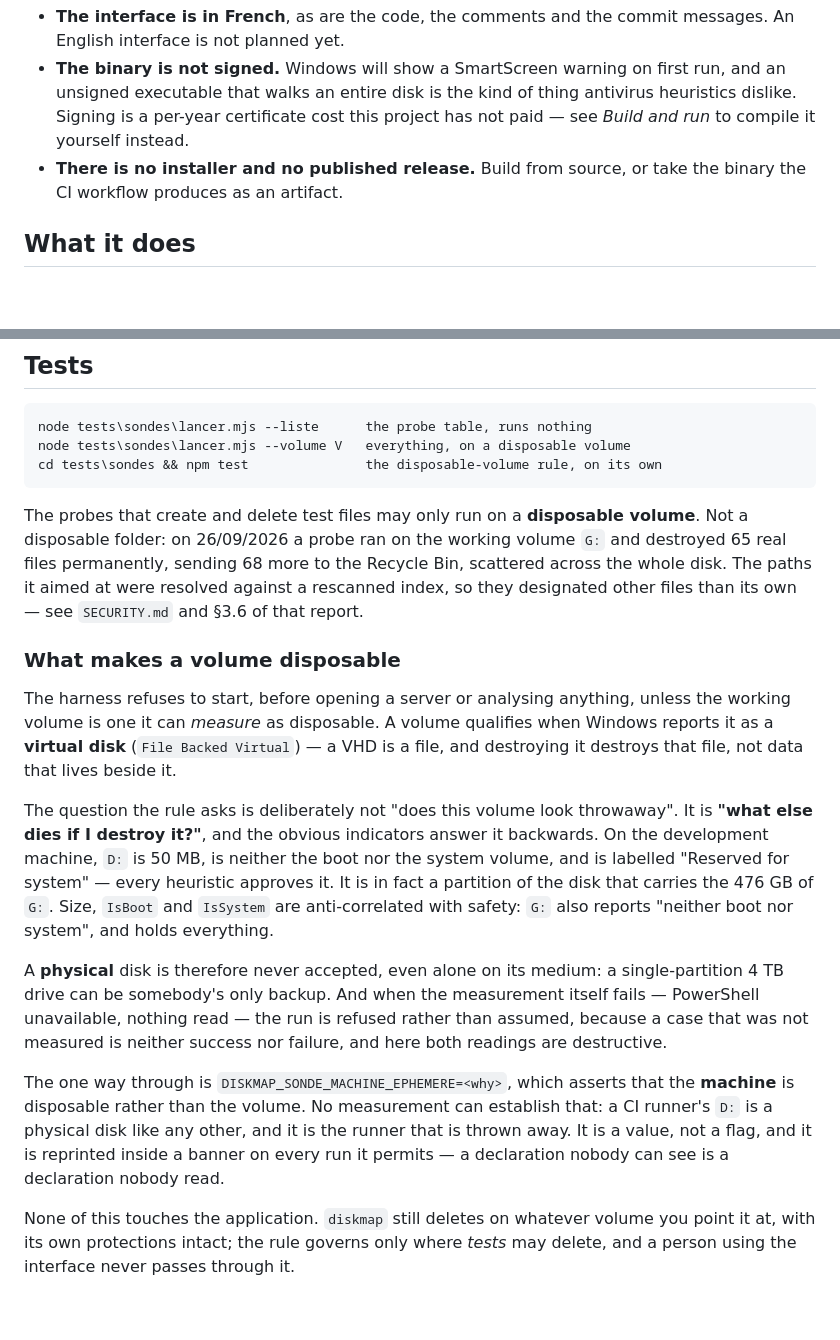
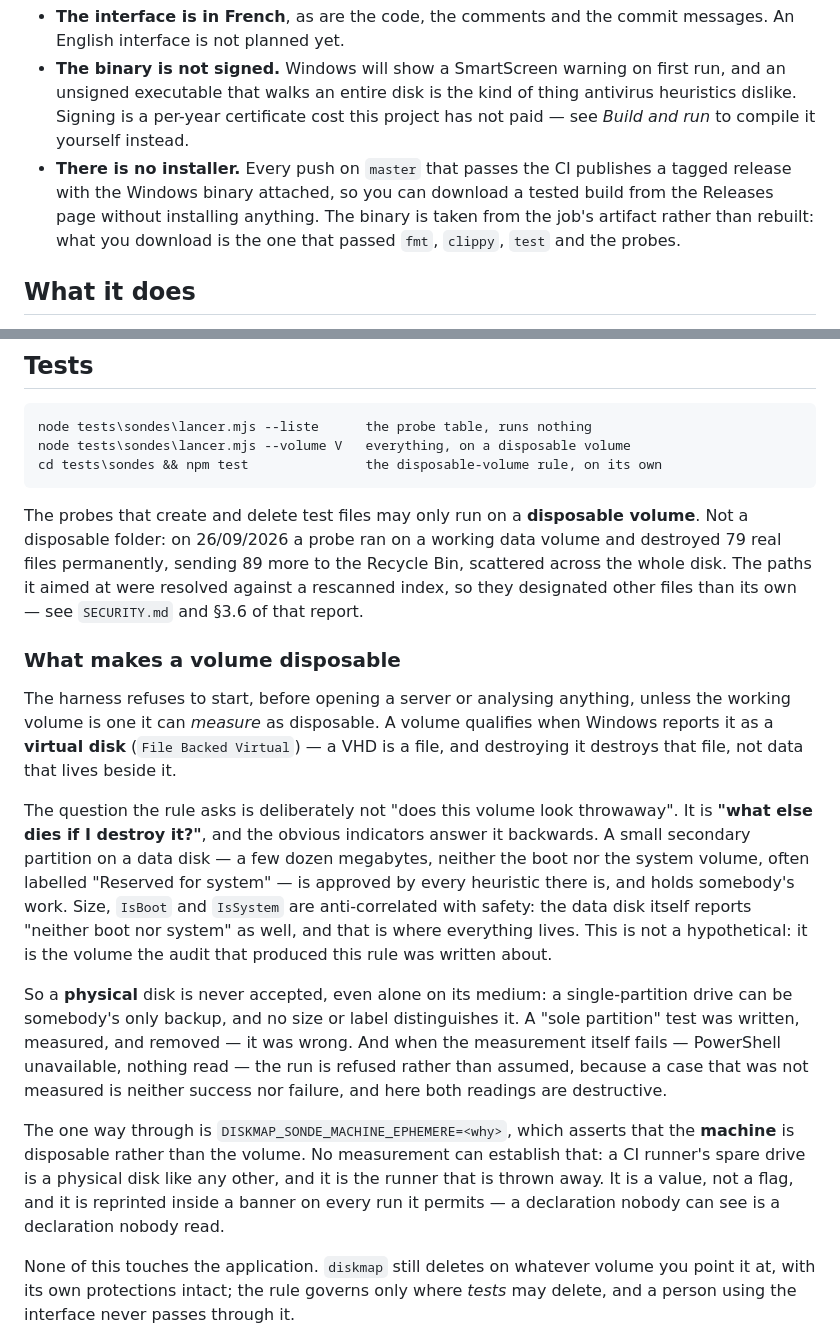
Before and after one commit to Roger364/diskmap, a Markdown page: README.md, 2 parts joined by grey strips. Rendered like a GitHub page; blank space fills up the shorter version.

Commit message:
Le depot public ne decrivait plus la machine de developpement
Le README etait un inventaire de la machine de l'auteur : quatre lettres de
volume, leurs tailles, le nombre exact de fichiers qu'elles contenaient, et
la mention qu'un volume de 50 Mo portait 476 Go. Sur un depot public, cela
publie la topologie de la machine sans rien apprendre au lecteur.

Les mesures restent, arrondies et anonymisees, et la section sur le volume
jetable garde la lecon -- une petite partition secondaire sur un disque de
donnees passe toutes les heuristiques -- sans nommer la lettre ni le
chiffre. Le fait lui-meme y est plus clair qu'avant : une session non
elevee ouvre les volumes NTFS et refuse le volume exFAT, ce que la liste
des lettres ne disait pas.

Les chiffres de l'incident etaient faux, eux. Le README annoncait 65
fichiers detruits et 68 en corbeille, chiffres releves a 07h48 le matin
du 26/09, avant que l'inventaire soit termine. Recompte sur le journal, sur
la fenetre 05:05-05:57 : 168 fichiers reels, dont 79 detruits
definitivement -- ce qu'annonce SECURITY.md, qui avait ete verifie. Un
depot qui publie des chiffres faux est moins credible que pas de chiffres
du tout, meme justes a 80 %.

````diff
--- a/README.md
+++ b/README.md
@@ -17,8 +17,11 @@ next section describes, on Windows, and it has been measured on one machine.
   run, and an unsigned executable that walks an entire disk is the kind of thing
   antivirus heuristics dislike. Signing is a per-year certificate cost this
   project has not paid — see *Build and run* to compile it yourself instead.
-- **There is no installer and no published release.** Build from source, or take
-  the binary the CI workflow produces as an artifact.
+- **There is no installer.** Every push on `master` that passes the CI publishes a
+  tagged release with the Windows binary attached, so you can download a tested
+  build from the Releases page without installing anything. The binary is taken
+  from the job's artifact rather than rebuilt: what you download is the one that
+  passed `fmt`, `clippy`, `test` and the probes.
 
 ## What it does
 
@@ -176,8 +184,8 @@ cd tests\sondes && npm test               the disposable-volume rule, on its own
 ```
 
 The probes that create and delete test files may only run on a **disposable
-volume**. Not a disposable folder: on 26/09/2026 a probe ran on the working
-volume `G:` and destroyed 65 real files permanently, sending 68 more to the
+volume**. Not a disposable folder: on 26/09/2026 a probe ran on a working data
+volume and destroyed 79 real files permanently, sending 89 more to the
 Recycle Bin, scattered across the whole disk. The paths it aimed at were
 resolved against a rescanned index, so they designated other files than its own
 — see `SECURITY.md` and §3.6 of that report.
@@ -192,24 +200,28 @@ beside it.
 
 The question the rule asks is deliberately not "does this volume look
 throwaway". It is **"what else dies if I destroy it?"**, and the obvious
-indicators answer it backwards. On the development machine, `D:` is 50 MB, is
-neither the boot nor the system volume, and is labelled "Reserved for system" —
-every heuristic approves it. It is in fact a partition of the disk that carries
-the 476 GB of `G:`. Size, `IsBoot` and `IsSystem` are anti-correlated with safety:
-`G:` also reports "neither boot nor system", and holds everything.
+indicators answer it backwards. A small secondary partition on a data disk — a
+few dozen megabytes, neither the boot nor the system volume, often labelled
+"Reserved for system" — is approved by every heuristic there is, and holds
+somebody's work. Size, `IsBoot` and `IsSystem` are anti-correlated with safety:
+the data disk itself reports "neither boot nor system" as well, and that is
+where everything lives. This is not a hypothetical: it is the volume the audit
+that produced this rule was written about.
 
-A **physical** disk is therefore never accepted, even alone on its medium: a
-single-partition 4 TB drive can be somebody's only backup. And when the
-measurement itself fails — PowerShell unavailable, nothing read — the run is
-refused rather than assumed, because a case that was not measured is neither
-success nor failure, and here both readings are destructive.
+So a **physical** disk is never accepted, even alone on its medium: a
+single-partition drive can be somebody's only backup, and no size or label
+distinguishes it. A "sole partition" test was written, measured, and removed —
+it was wrong. And when the measurement itself fails — PowerShell unavailable,
+nothing read — the run is refused rather than assumed, because a case that was
+not measured is neither success nor failure, and here both readings are
+destructive.
 
 The one way through is `DISKMAP_SONDE_MACHINE_EPHEMERE=<why>`, which asserts that
 the **machine** is disposable rather than the volume. No measurement can
-establish that: a CI runner's `D:` is a physical disk like any other, and it is
-the runner that is thrown away. It is a value, not a flag, and it is reprinted
-inside a banner on every run it permits — a declaration nobody can see is a
-declaration nobody read.
+establish that: a CI runner's spare drive is a physical disk like any other,
+and it is the runner that is thrown away. It is a value, not a flag, and it is
+reprinted inside a banner on every run it permits — a declaration nobody can see
+is a declaration nobody read.
 
 None of this touches the application. `diskmap` still deletes on whatever volume
 you point it at, with its own protections intact; the rule governs only where
````
Also changed, not shown: other parts of README.md (+13 -8 lines).
